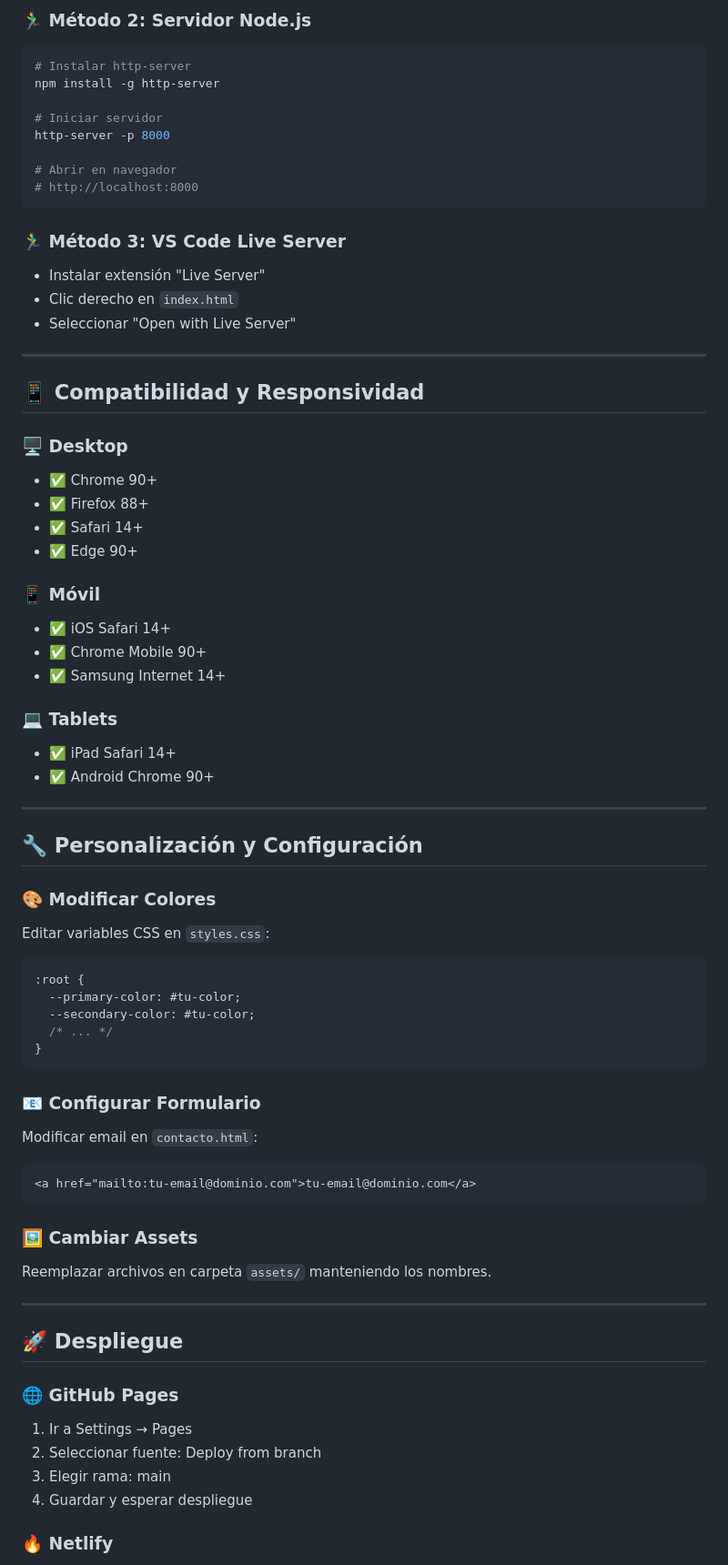
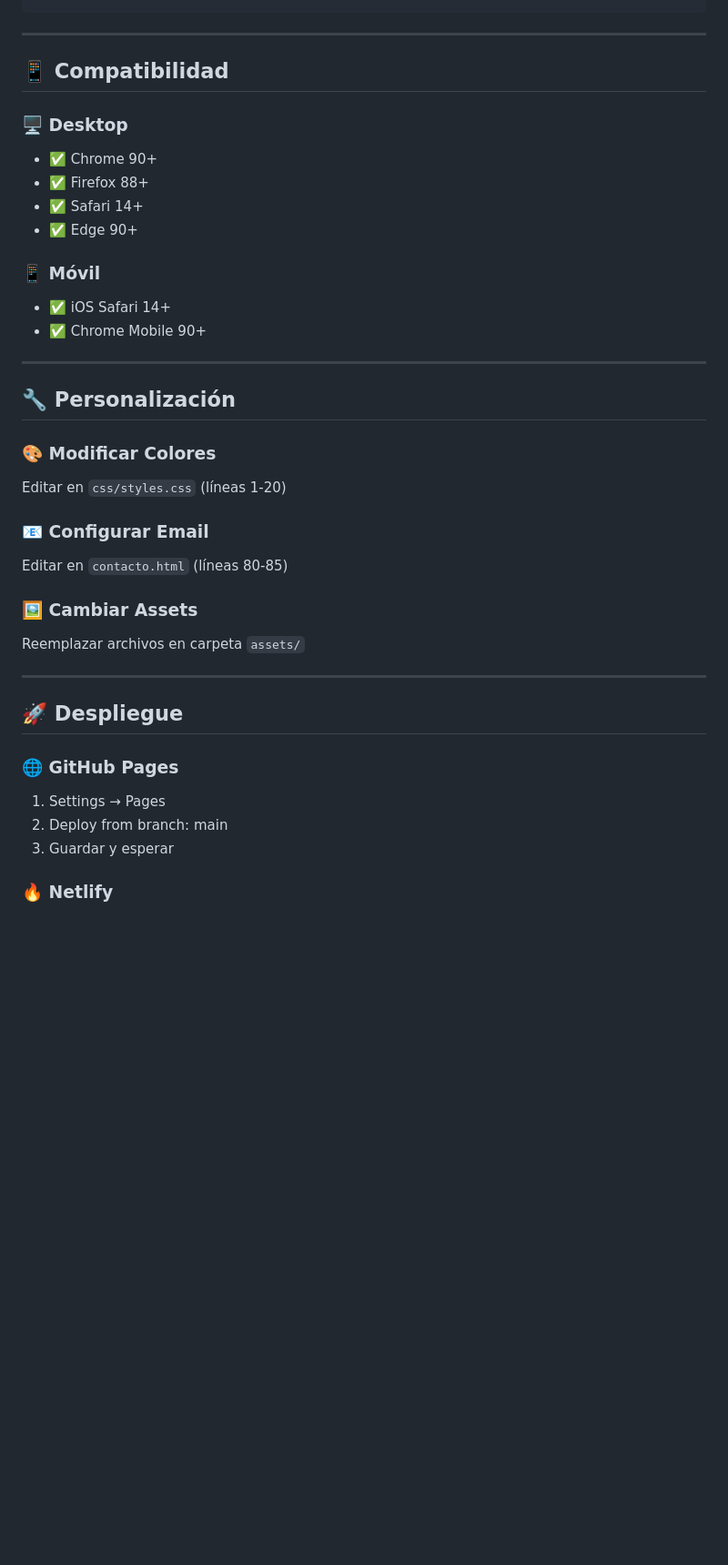
Before and after one commit to ingknarg32/IngenieriaWeb, a Markdown page: README.md, the part around one of its changes. Shown at 91% size. GitHub-like rendering; blank space fills up the shorter version.

````diff
--- a/README.md
+++ b/README.md
@@ -162,25 +119,8 @@ py -m http.server 8000
 ```
-
-### 🏃‍♂️ **Método 2: Servidor Node.js**
-```bash
-# Instalar http-server
-npm install -g http-server
-
-# Iniciar servidor
-http-server -p 8000
-
-# Abrir en navegador
-# http://localhost:8000
-```
-
-### 🏃‍♂️ **Método 3: VS Code Live Server**
-- Instalar extensión "Live Server"
-- Clic derecho en `index.html`
-- Seleccionar "Open with Live Server"
 
 ---
 
-## 📱 Compatibilidad y Responsividad
+## 📱 Compatibilidad
 
 ### 🖥️ **Desktop**
 - ✅ Chrome 90+
@@ -191,44 +131,28 @@ http-server -p 8000
 ### 📱 **Móvil**
 - ✅ iOS Safari 14+
 - ✅ Chrome Mobile 90+
-- ✅ Samsung Internet 14+
-
-### 💻 **Tablets**
-- ✅ iPad Safari 14+
-- ✅ Android Chrome 90+
 
 ---
 
-## 🔧 Personalización y Configuración
+## 🔧 Personalización
 
 ### 🎨 **Modificar Colores**
-Editar variables CSS en `styles.css`:
-```css
-:root {
-  --primary-color: #tu-color;
-  --secondary-color: #tu-color;
-  /* ... */
-}
-```
+Editar en `css/styles.css` (líneas 1-20)
 
-### 📧 **Configurar Formulario**
-Modificar email en `contacto.html`:
-```html
-<a href="mailto:tu-email@dominio.com">tu-email@dominio.com</a>
-```
+### 📧 **Configurar Email**
+Editar en `contacto.html` (líneas 80-85)
 
 ### 🖼️ **Cambiar Assets**
-Reemplazar archivos en carpeta `assets/` manteniendo los nombres.
+Reemplazar archivos en carpeta `assets/`
 
 ---
 
 ## 🚀 Despliegue
 
 ### 🌐 **GitHub Pages**
-1. Ir a Settings → Pages
-2. Seleccionar fuente: Deploy from branch
-3. Elegir rama: main
-4. Guardar y esperar despliegue
+1. Settings → Pages
+2. Deploy from branch: main
+3. Guardar y esperar
 
 ### 🔥 **Netlify**
 1. Conectar cuenta GitHub
````
Also changed, not shown: other parts of README.md (+54 -140 lines).
